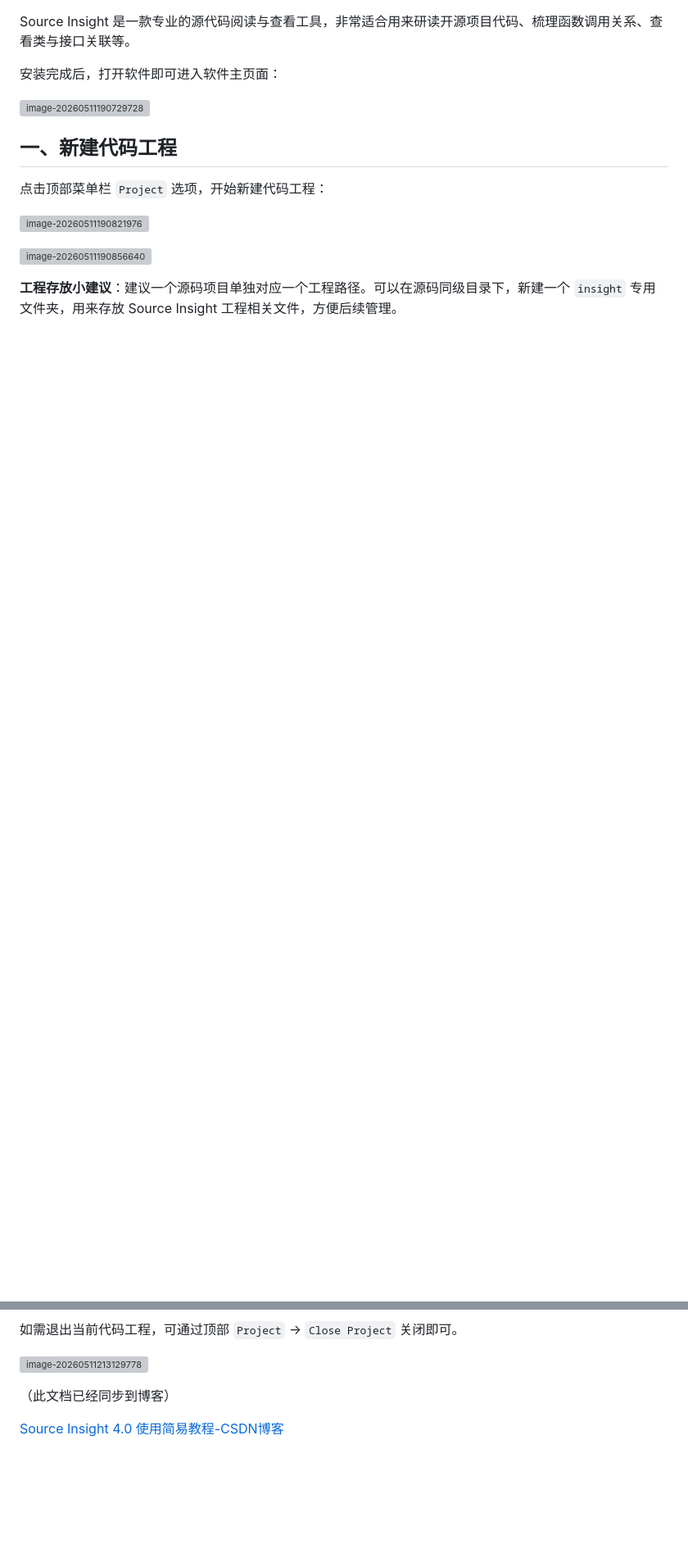
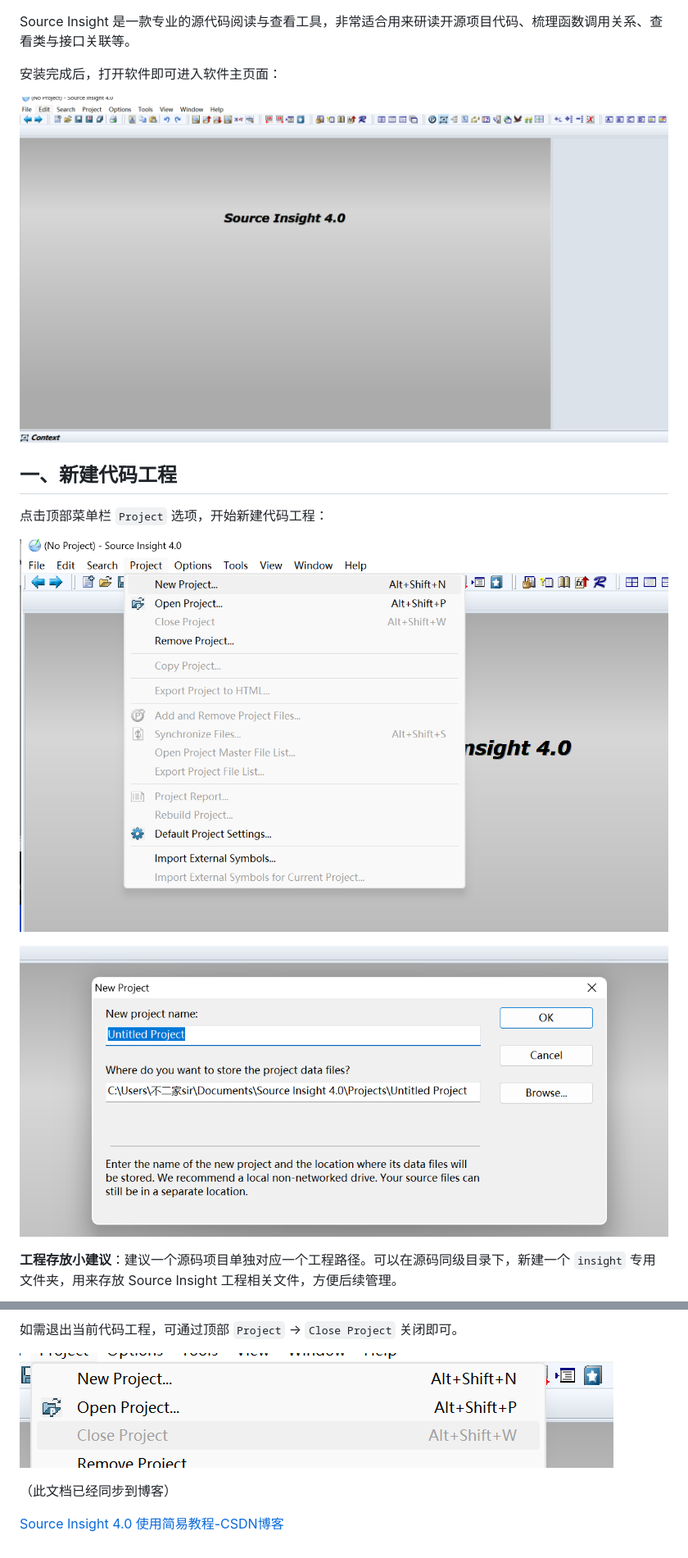
Before and after one commit to maomianbaobumoyu/GameServer-Learning, a Markdown page: 00-Notes/Tools/source_insight工具基础使用.md, 2 parts joined by grey strips. Shown at 82% size. Drawn GitHub-style; blank space fills up the shorter version; grey boxes are pictures that could not be loaded.

```diff
--- a/00-Notes/Tools/source_insight工具基础使用.md
+++ b/00-Notes/Tools/source_insight工具基础使用.md
@@ -2,15 +2,15 @@ Source Insight 是一款专业的源代码阅读与查看工具，非常适合
 
 安装完成后，打开软件即可进入软件主页面：
 
-![image-20260511190729728](..\images\image-20260511190729728.png)
+![image-20260511190729728](../images/image-20260511190729728.png)
 
 ## 一、新建代码工程
 
 点击顶部菜单栏 `Project` 选项，开始新建代码工程：
 
-![image-20260511190821976](..\images\image-20260511190821976.png)
+![image-20260511190821976](../images/image-20260511190821976.png)
 
-![image-20260511190856640](..\images\image-20260511190856640.png)
+![image-20260511190856640](../images/image-20260511190856640.png)
 
 **工程存放小建议**：建议一个源码项目单独对应一个工程路径。可以在源码同级目录下，新建一个 `insight` 专用文件夹，用来存放 Source Insight 工程相关文件，方便后续管理。
 
@@ -58,7 +58,7 @@ Source Insight 自定义能力很强，可在 `Options` → `Key Assignments`
 
 如需退出当前代码工程，可通过顶部 `Project` → `Close Project` 关闭即可。
 
-![image-20260511213129778](..\images\image-20260511213129778.png)
+![image-20260511213129778](../images/image-20260511213129778.png)
 
 （此文档已经同步到博客）
 
```
Also changed, not shown: other parts of 00-Notes/Tools/source_insight工具基础使用.md (+9 -9 lines).
